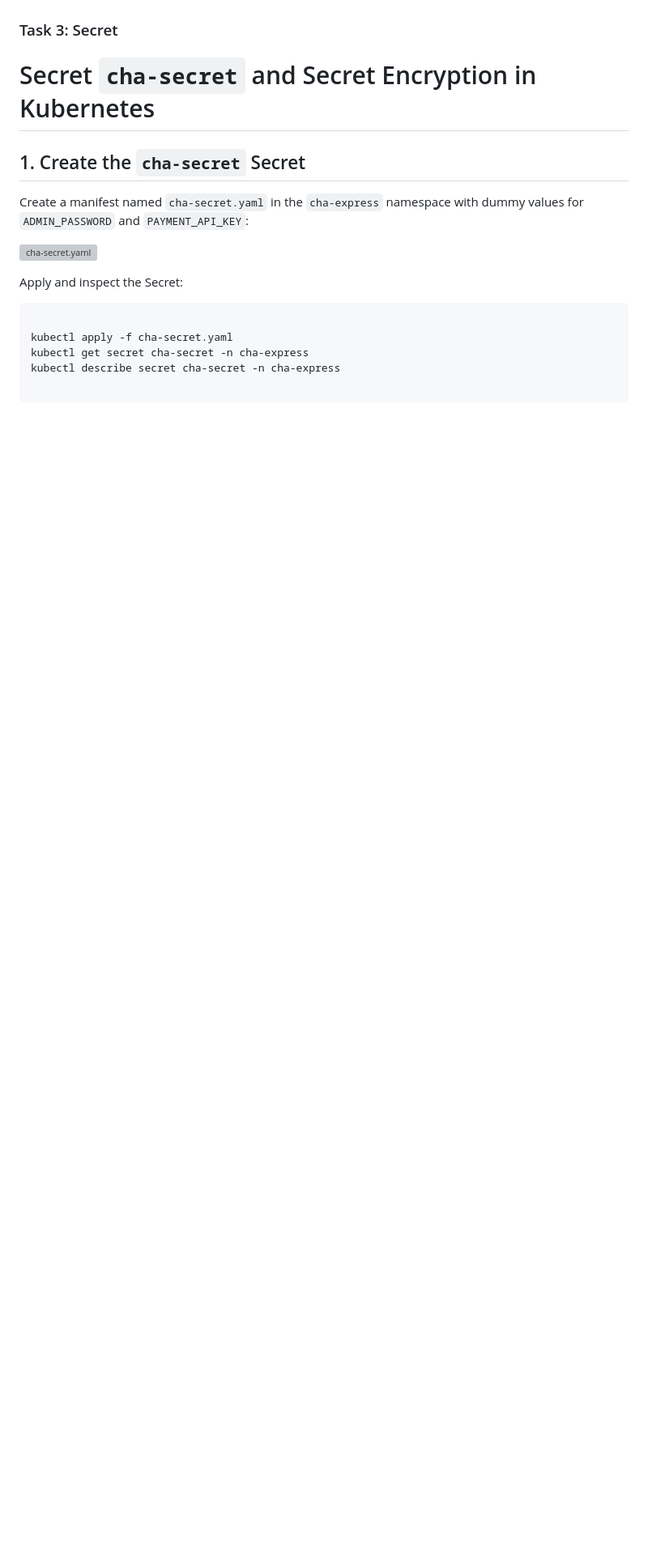
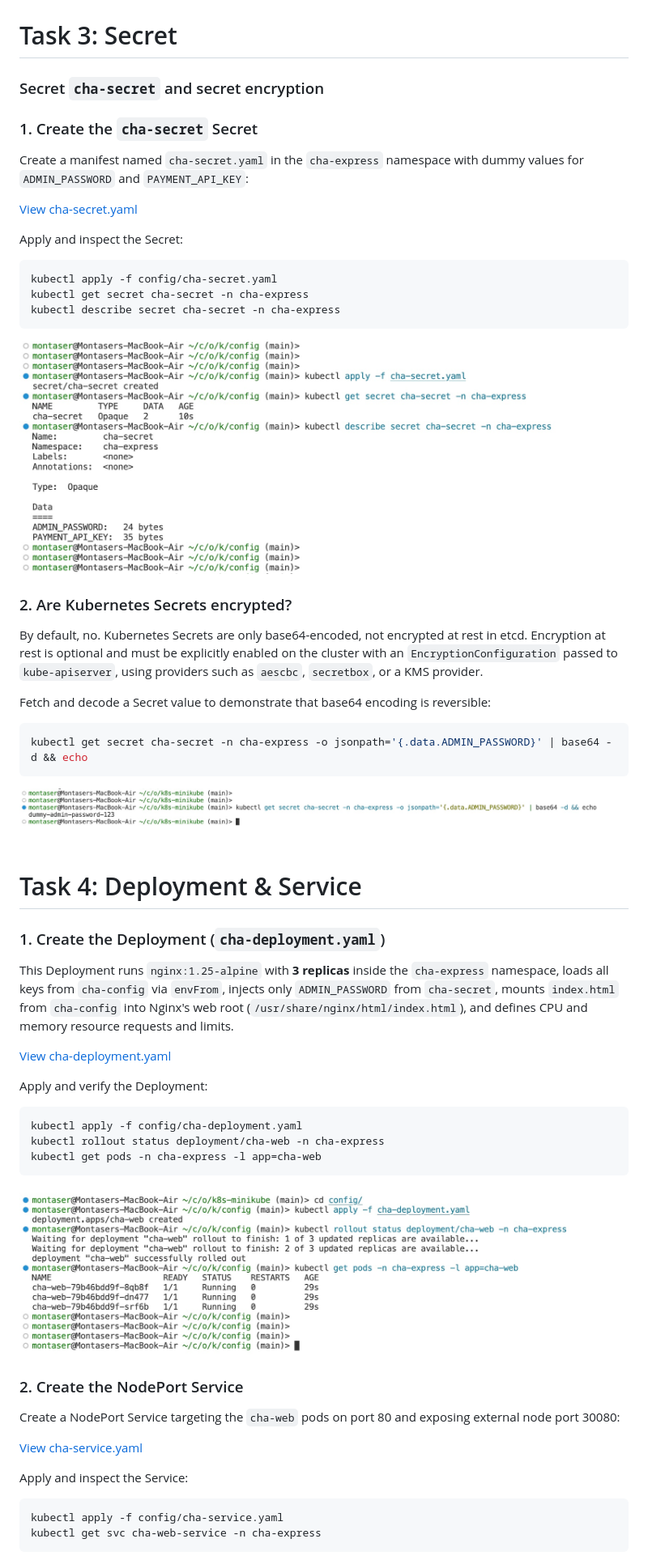
Before and after one commit to muntaseri/k8s-minikube, a Markdown page: README.md, the part around one of its changes. Shown at 81% size. Drawn GitHub-style; pictures changed too: screenshots/deploy.jpg (added), screenshots/secret2.jpg (added); blank space fills up the shorter version; grey boxes are pictures that could not be loaded.

Commit message:
deployment and service

````diff
--- a/README.md
+++ b/README.md
@@ -126,28 +120,69 @@ kubectl describe configmap cha-config -n cha-express
 
 
 
-### Task 3: Secret
+# Task 3: Secret
 
+### Secret `cha-secret` and secret encryption
 
-# Secret `cha-secret` and Secret Encryption in Kubernetes
-
-## 1. Create the `cha-secret` Secret
+### 1. Create the `cha-secret` Secret
 
 Create a manifest named `cha-secret.yaml` in the `cha-express` namespace with dummy values for `ADMIN_PASSWORD` and `PAYMENT_API_KEY`:
 
+[View cha-secret.yaml](./config/cha-secret.yaml)
 
-![cha-secret.yaml](./config/cha-secret.yaml)
+Apply and inspect the Secret:
+
+```bash
+kubectl apply -f config/cha-secret.yaml
+kubectl get secret cha-secret -n cha-express
+kubectl describe secret cha-secret -n cha-express
+```
+
+![Secret configuration](./screenshots/secret.jpg)
+
+### 2. Are Kubernetes Secrets encrypted?
+
+By default, no. Kubernetes Secrets are only base64-encoded, not encrypted at rest in etcd. Encryption at rest is optional and must be explicitly enabled on the cluster with an `EncryptionConfiguration` passed to `kube-apiserver`, using providers such as `aescbc`, `secretbox`, or a KMS provider.
+
+Fetch and decode a Secret value to demonstrate that base64 encoding is reversible:
+
+```bash
+kubectl get secret cha-secret -n cha-express -o jsonpath='{.data.ADMIN_PASSWORD}' | base64 -d && echo
+```
+
+![Base64 decode](./screenshots/secret2.jpg)
+
+# Task 4: Deployment & Service
+
+### 1. Create the Deployment (`cha-deployment.yaml`)
+
+This Deployment runs `nginx:1.25-alpine` with **3 replicas** inside the `cha-express` namespace, loads all keys from `cha-config` via `envFrom`, injects only `ADMIN_PASSWORD` from `cha-secret`, mounts `index.html` from `cha-config` into Nginx's web root (`/usr/share/nginx/html/index.html`), and defines CPU and memory resource requests and limits.
+
+[View cha-deployment.yaml](./config/cha-deployment.yaml)
 
 
 
-Apply and inspect the Secret:
+Apply and verify the Deployment:
+
+```bash
+kubectl apply -f config/cha-deployment.yaml
+kubectl rollout status deployment/cha-web -n cha-express
+kubectl get pods -n cha-express -l app=cha-web
+```
 
 
+![Deployment](./screenshots/deploy.jpg)
+
+### 2. Create the NodePort Service
+
+Create a NodePort Service targeting the `cha-web` pods on port 80 and exposing external node port 30080:
+
+[View cha-service.yaml](./config/cha-service.yaml)
+
+Apply and inspect the Service:
+
 ```bash
-
-kubectl apply -f cha-secret.yaml
-kubectl get secret cha-secret -n cha-express
-kubectl describe secret cha-secret -n cha-express
-
+kubectl apply -f config/cha-service.yaml
+kubectl get svc cha-web-service -n cha-express
 ```
 
````
Also changed, not shown: other parts of README.md (+30 -24 lines), screenshots/service.jpg (added), screenshots/service2.jpg (added), screenshots/service3.jpg (added), 2 other files.
